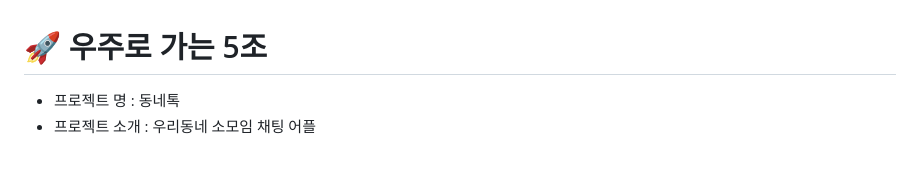
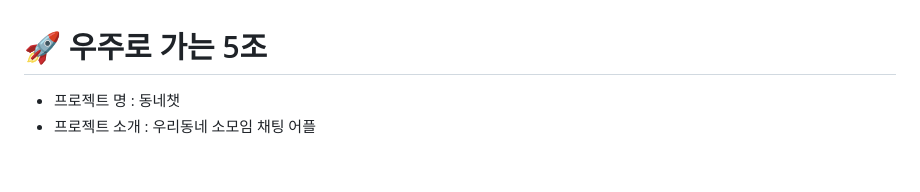
Before and after one commit to dongne-chat/dongne_chat, a Markdown page: README.md, the part around the change. Drawn GitHub-style.

```diff
--- a/README.md
+++ b/README.md
@@ -1,5 +1,5 @@
 # 🚀 우주로 가는 5조
-- 프로젝트 명 : 동네톡
+- 프로젝트 명 : 동네챗
 - 프로젝트 소개 : 우리동네 소모임 채팅 어플
 <br/>
 
```
